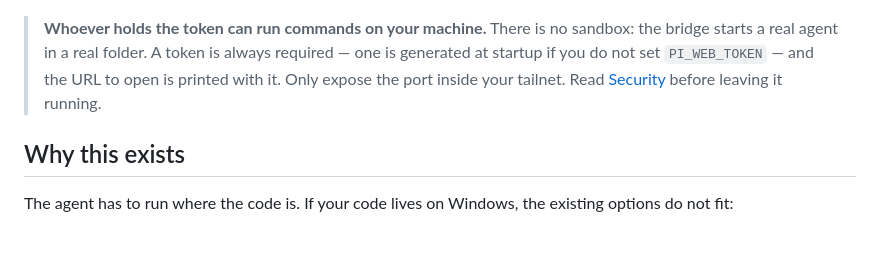
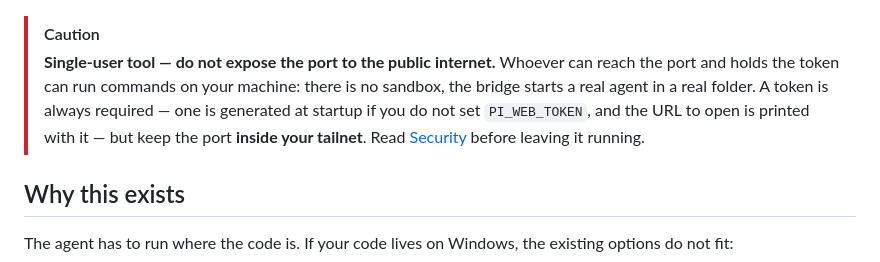
Before and after one commit to jotapemj/pi-remote, a Markdown page: README.md, the part around the change. Drawn GitHub-style; blank space fills up the shorter version.

Commit message:
docs: flag single-user, no-public-exposure at the top as a caution
Turn the top warning into a GitHub caution callout led by "single-user
tool — do not expose the port to the public internet".

```diff
--- a/README.md
+++ b/README.md
@@ -12,11 +12,13 @@ no third party: your browser talks to your own machine.
        alt="A full turn on desktop and phone: the projects rail, the transcript, a code block, a tool row, and an amber permission card">
 </p>
 
-> **Whoever holds the token can run commands on your machine.** There is no
-> sandbox: the bridge starts a real agent in a real folder. A token is always
-> required — one is generated at startup if you do not set `PI_WEB_TOKEN` —
-> and the URL to open is printed with it. Only expose the port inside your
-> tailnet. Read [Security](#security) before leaving it running.
+> [!CAUTION]
+> **Single-user tool — do not expose the port to the public internet.** Whoever
+> can reach the port and holds the token can run commands on your machine: there
+> is no sandbox, the bridge starts a real agent in a real folder. A token is
+> always required — one is generated at startup if you do not set `PI_WEB_TOKEN`,
+> and the URL to open is printed with it — but keep the port **inside your
+> tailnet**. Read [Security](#security) before leaving it running.
 
 ## Why this exists
 
```
